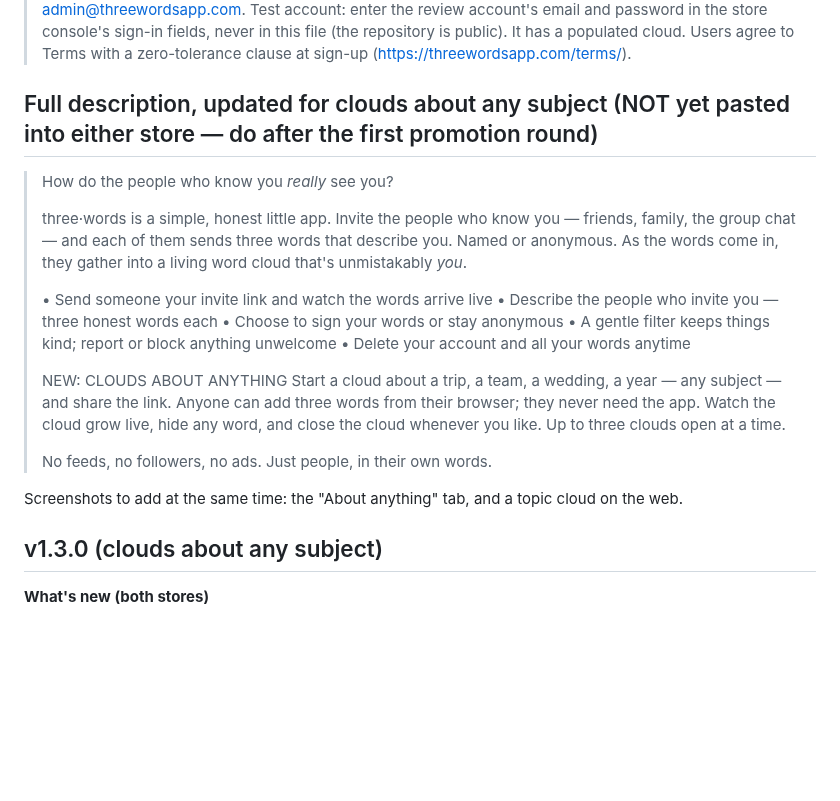
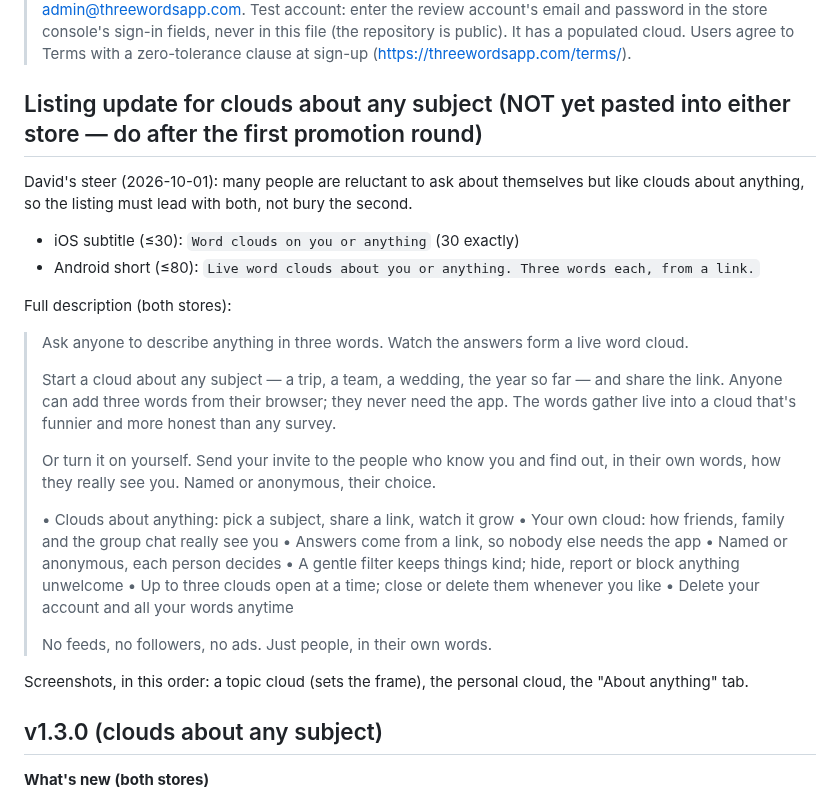
Before and after one commit to dgerken00/three-words, a Markdown page: STORE_LISTING.md, the part around the change. Rendered like a GitHub page; blank space fills up the shorter version.

Commit message:
Store listing draft: lead with clouds about anything as well as you
Co-Authored-By: Claude Fable 5.1 <noreply@anthropic.com>

```diff
--- a/STORE_LISTING.md
+++ b/STORE_LISTING.md
@@ -61,27 +61,35 @@ Primary: Social Networking (iOS) / Social (Android)
 > Users agree to Terms with a zero-tolerance clause at sign-up
 > (https://threewordsapp.com/terms/).
 
-## Full description, updated for clouds about any subject (NOT yet pasted into either store — do after the first promotion round)
-> How do the people who know you *really* see you?
+## Listing update for clouds about any subject (NOT yet pasted into either store — do after the first promotion round)
+
+David's steer (2026-10-01): many people are reluctant to ask about themselves but like clouds
+about anything, so the listing must lead with both, not bury the second.
+
+- iOS subtitle (≤30): `Word clouds on you or anything` (30 exactly)
+- Android short (≤80): `Live word clouds about you or anything. Three words each, from a link.`
+
+Full description (both stores):
+> Ask anyone to describe anything in three words. Watch the answers form a live word cloud.
 >
-> three·words is a simple, honest little app. Invite the people who know you — friends, family,
-> the group chat — and each of them sends three words that describe you. Named or anonymous. As
-> the words come in, they gather into a living word cloud that's unmistakably *you*.
+> Start a cloud about any subject — a trip, a team, a wedding, the year so far — and share the
+> link. Anyone can add three words from their browser; they never need the app. The words gather
+> live into a cloud that's funnier and more honest than any survey.
 >
-> • Send someone your invite link and watch the words arrive live
-> • Describe the people who invite you — three honest words each
-> • Choose to sign your words or stay anonymous
-> • A gentle filter keeps things kind; report or block anything unwelcome
+> Or turn it on yourself. Send your invite to the people who know you and find out, in their own
+> words, how they really see you. Named or anonymous, their choice.
+>
+> • Clouds about anything: pick a subject, share a link, watch it grow
+> • Your own cloud: how friends, family and the group chat really see you
+> • Answers come from a link, so nobody else needs the app
+> • Named or anonymous, each person decides
+> • A gentle filter keeps things kind; hide, report or block anything unwelcome
+> • Up to three clouds open at a time; close or delete them whenever you like
 > • Delete your account and all your words anytime
->
-> NEW: CLOUDS ABOUT ANYTHING
-> Start a cloud about a trip, a team, a wedding, a year — any subject — and share the link. Anyone
-> can add three words from their browser; they never need the app. Watch the cloud grow live, hide
-> any word, and close the cloud whenever you like. Up to three clouds open at a time.
 >
 > No feeds, no followers, no ads. Just people, in their own words.
 
-Screenshots to add at the same time: the "About anything" tab, and a topic cloud on the web.
+Screenshots, in this order: a topic cloud (sets the frame), the personal cloud, the "About anything" tab.
 
 ## v1.3.0 (clouds about any subject)
 
```
